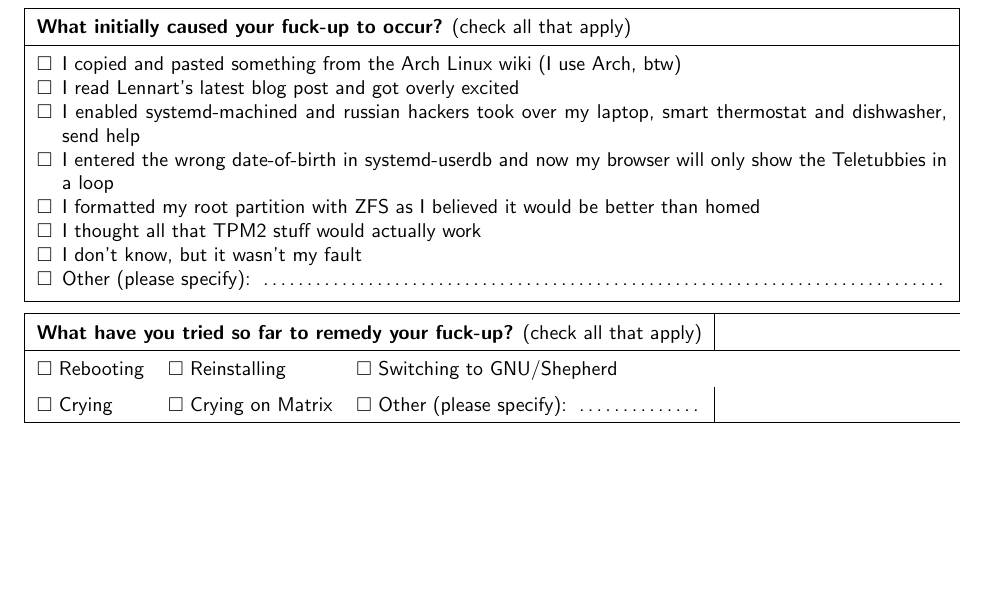
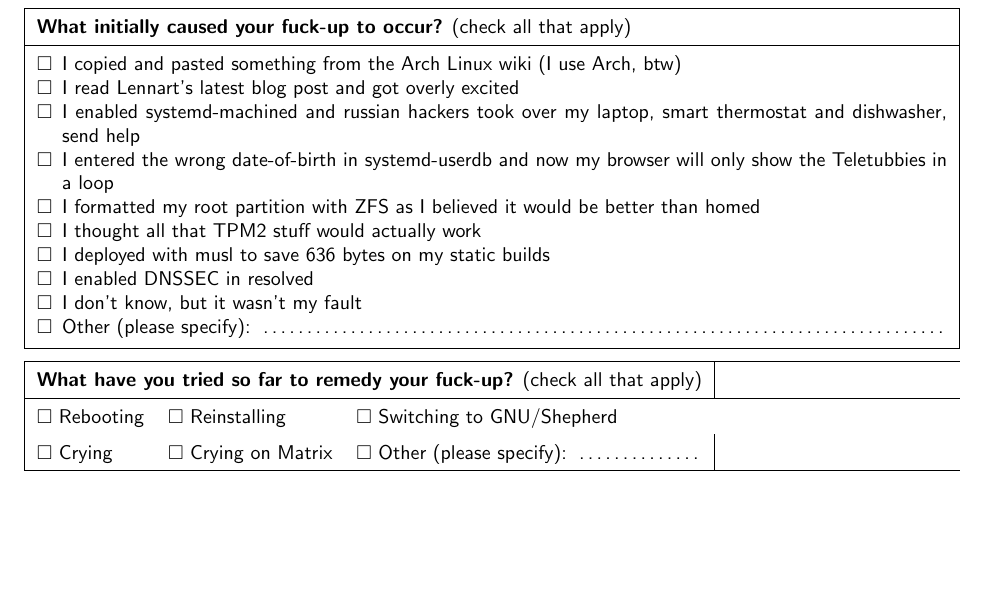
Before and after one commit to bluca/systemd-fuckup-form, a LaTeX document (form.tex): part of the page, cut so that both start at the same text. Compiled offline with pdfLaTeX.

Commit message:
Add resolved and static builds lines

```diff
--- a/form.tex
+++ b/form.tex
@@ -64,6 +64,8 @@
     \item I entered the wrong date-of-birth in systemd-userdb and now my browser will only show the Teletubbies in a loop
     \item I formatted my root partition with ZFS as I believed it would be better than homed
     \item I thought all that TPM2 stuff would actually work
+    \item I deployed with musl to save 636 bytes on my static builds
+    \item I enabled DNSSEC in resolved
     \item I don't know, but it wasn't my fault
     \item Other (please specify): \dotfill
 \end{itemize}
```
